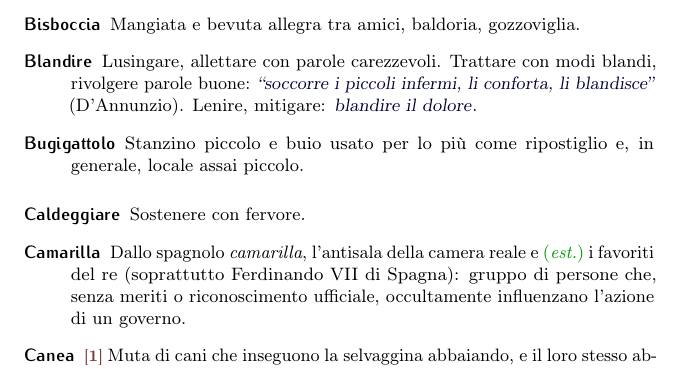
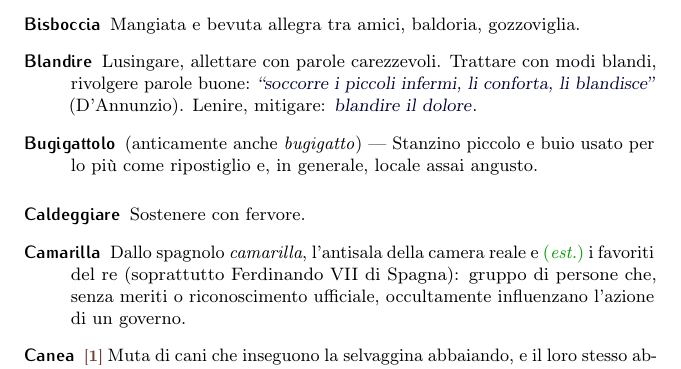
Before and after one commit to pdigiglio/dizionario, a LaTeX document (main.tex, which reads listeParole/B.tex): part of page 3 of 16, cut so that both start at the same text. Compiled offline with pdfLaTeX.

Commit message:
edit 'bugigattolo'

```diff
--- a/listeParole/B.tex
+++ b/listeParole/B.tex
@@ -31,7 +31,7 @@
 
 \newglossaryentry{bugigattolo}{% 11
     name        = {Bugigattolo},% 2016-05-23
-    description = {Stanzino piccolo e buio usato per lo più come ripostiglio e, in generale, locale assai piccolo}%
+    description = {(anticamente anche \emph{bugigatto})~--- Stanzino piccolo e buio usato per lo più come ripostiglio e, in generale, locale assai angusto}%
 }
 
 \newglossaryentry{bailamme}{% 8
```
